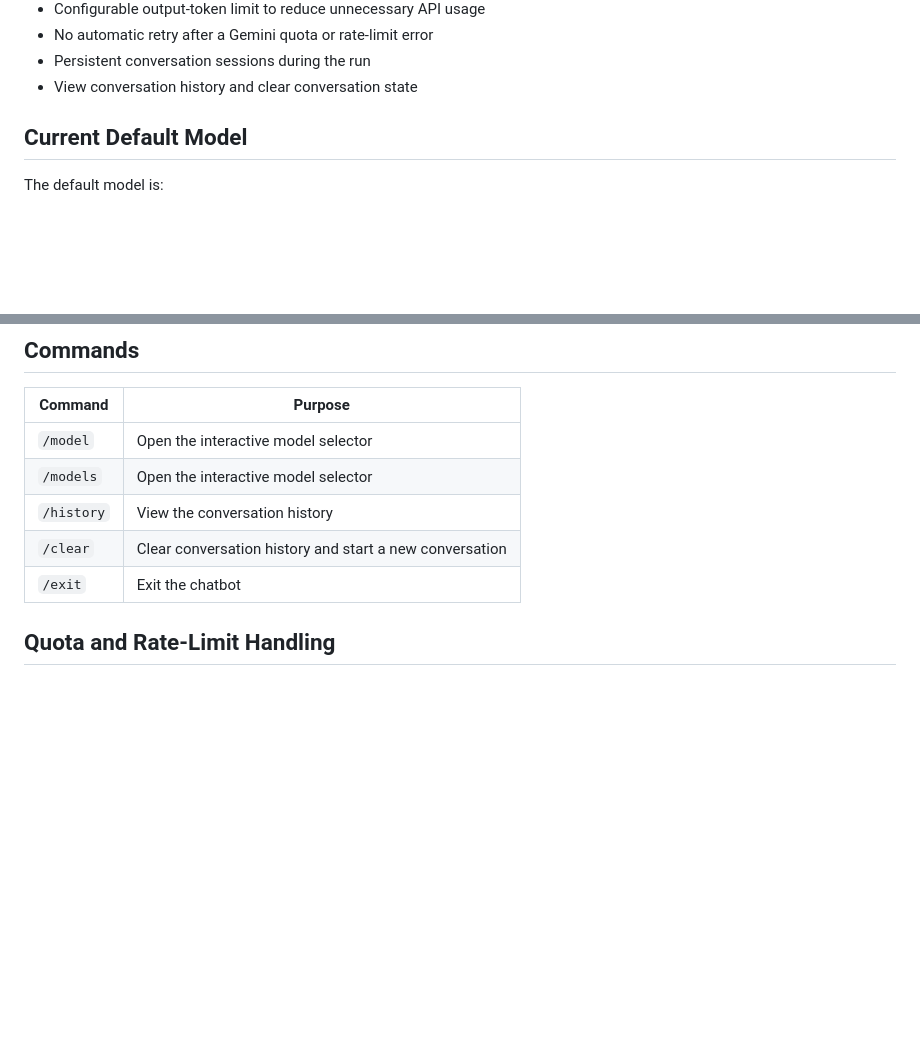
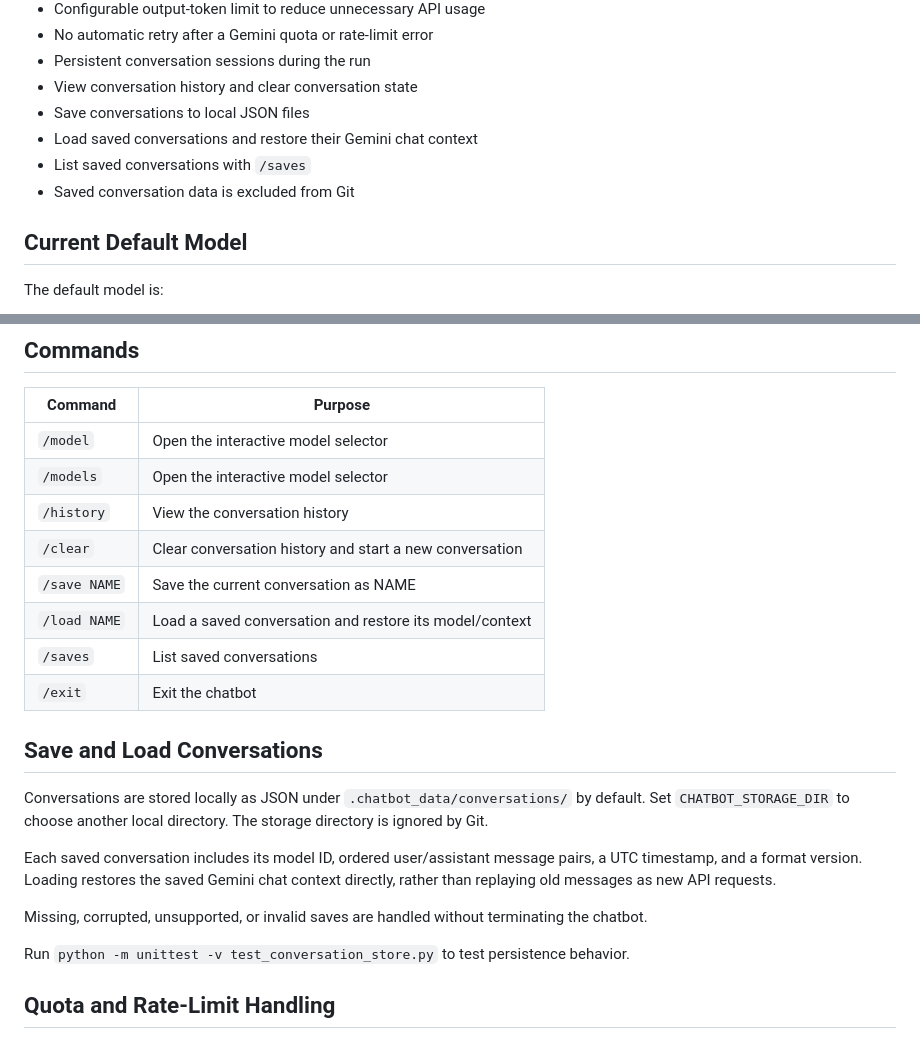
Before and after one commit to Error-cracker-1/My-First-Project, a Markdown page: README.md, 2 parts joined by grey strips. Drawn GitHub-style; blank space fills up the shorter version.

Commit message:
Document v1.9 conversation save and load

```diff
--- a/README.md
+++ b/README.md
@@ -21,6 +21,10 @@
 - No automatic retry after a Gemini quota or rate-limit error
 - Persistent conversation sessions during the run
 - View conversation history and clear conversation state
+- Save conversations to local JSON files
+- Load saved conversations and restore their Gemini chat context
+- List saved conversations with `/saves`
+- Saved conversation data is excluded from Git
 
 ## Current Default Model
 
@@ -114,7 +118,20 @@ Enter a programming question or task and press Enter.
 | `/models` | Open the interactive model selector |
 | `/history` | View the conversation history |
 | `/clear` | Clear conversation history and start a new conversation |
+| `/save NAME` | Save the current conversation as NAME |
+| `/load NAME` | Load a saved conversation and restore its model/context |
+| `/saves` | List saved conversations |
 | `/exit` | Exit the chatbot |
+
+## Save and Load Conversations
+
+Conversations are stored locally as JSON under `.chatbot_data/conversations/` by default. Set `CHATBOT_STORAGE_DIR` to choose another local directory. The storage directory is ignored by Git.
+
+Each saved conversation includes its model ID, ordered user/assistant message pairs, a UTC timestamp, and a format version. Loading restores the saved Gemini chat context directly, rather than replaying old messages as new API requests.
+
+Missing, corrupted, unsupported, or invalid saves are handled without terminating the chatbot.
+
+Run `python -m unittest -v test_conversation_store.py` to test persistence behavior.
 
 ## Quota and Rate-Limit Handling
 
```
